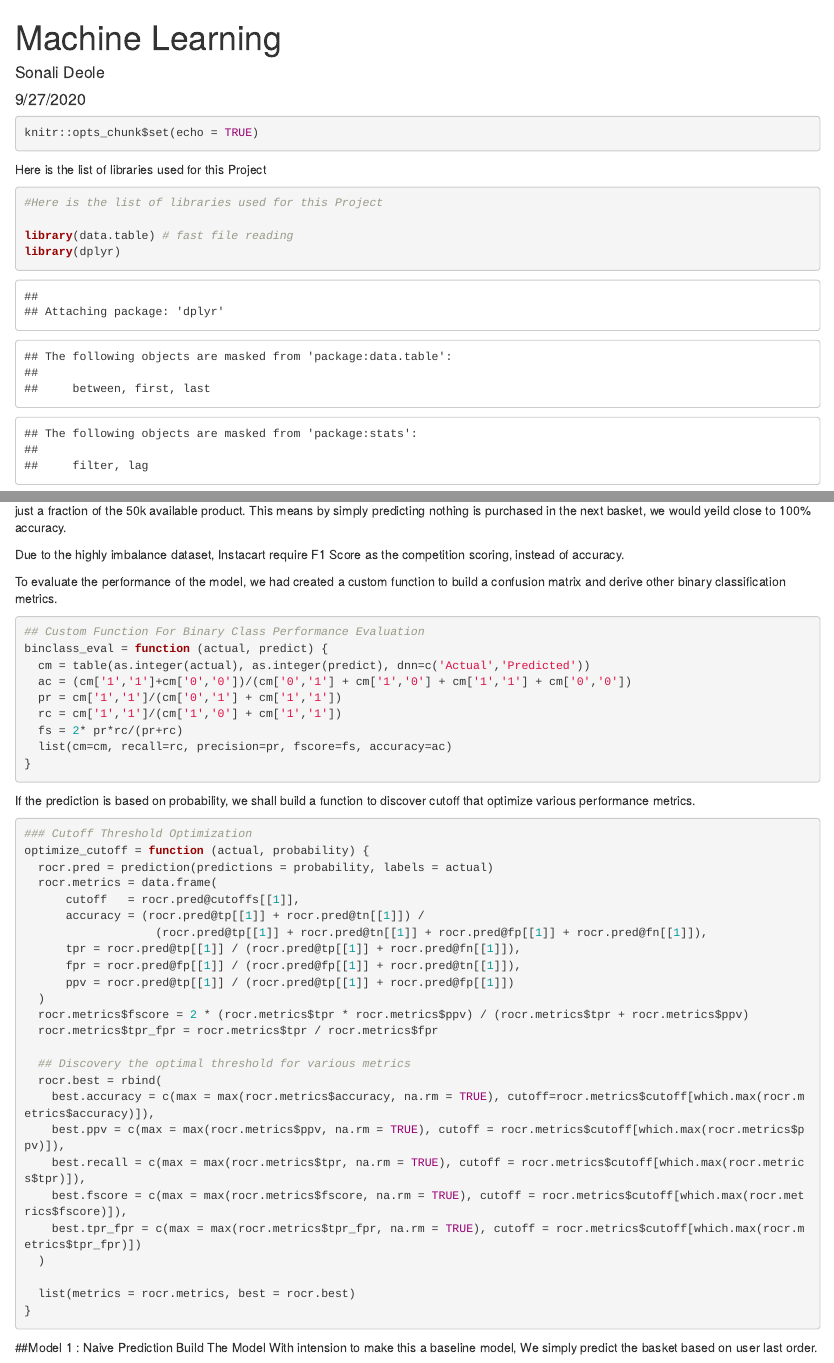
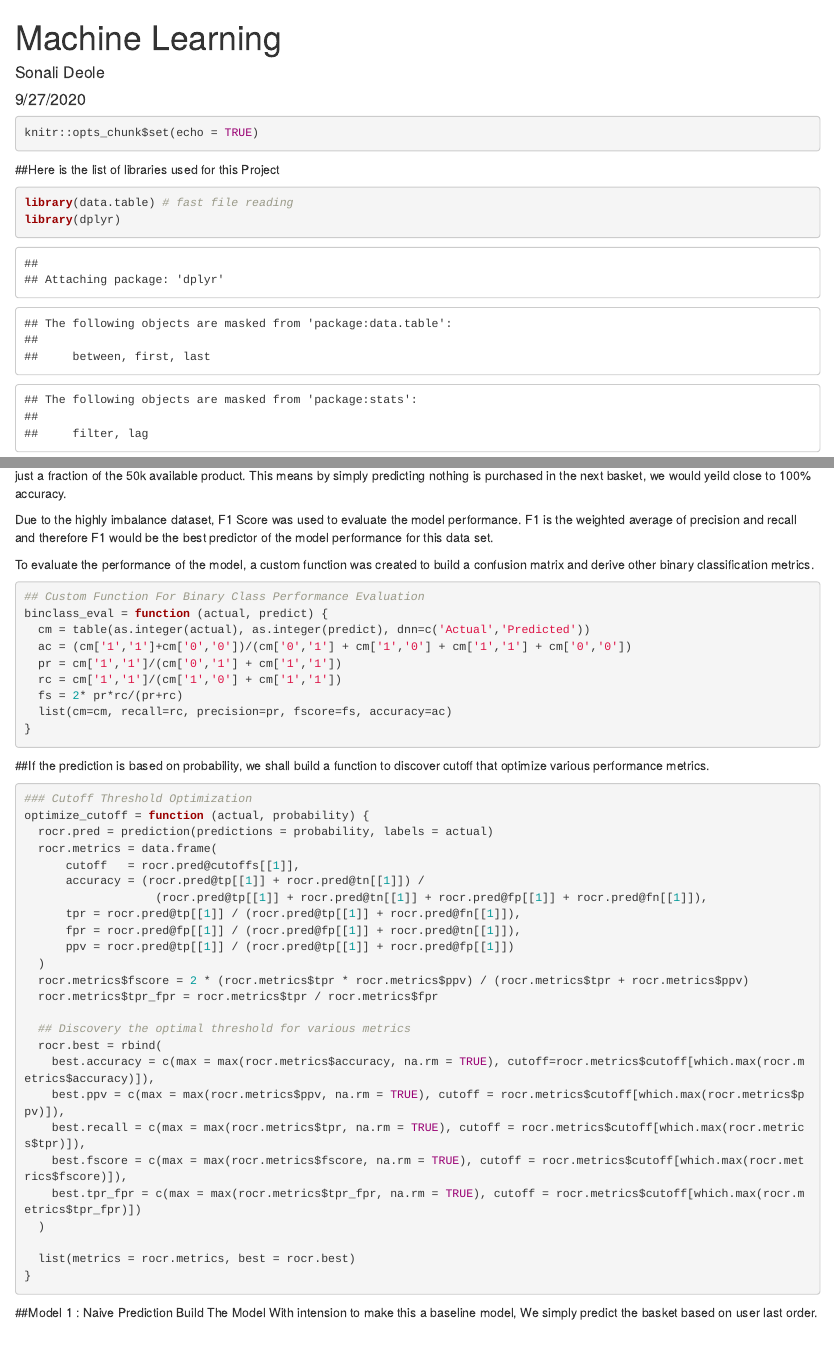
Before and after one commit to Sdeole/Instacart_Capstone, an R Markdown document (Machine Leaning Instacart.Rmd): the page in a window 1100 px wide, from its top, and a second part further down, joined at a grey line. Rendered offline with R 4.5, knitr and Pandoc, with nearby package versions; some code elsewhere in the file could not run offline.

Commit message:
Update Machine Leaning Instacart.Rmd

````diff
--- a/Machine Leaning Instacart.Rmd
+++ b/Machine Leaning Instacart.Rmd
@@ -10,10 +10,8 @@ knitr::opts_chunk$set(echo = TRUE)
 ```
 
 
-Here is the list of libraries used for this Project
+##Here is the list of libraries used for this Project
 ```{r}
-#Here is the list of libraries used for this Project
-
 library(data.table) # fast file reading
 library(dplyr)
 library(ggplot2)
@@ -144,14 +139,12 @@ rm(list=c('construct1','construct2'))
 head(test.construct,5)
 ```
 
-
-
 ##Model Evaluation & Optimization
 Instacart has close to 50k products in their catalogue. As the maximum number of items ordered by a user is just a fraction of the 50k available product. This means by simply predicting nothing is purchased in the next basket, we would yeild close to 100% accuracy.
 
-Due to the highly imbalance dataset, Instacart require F1 Score as the competition scoring, instead of accuracy.
+Due to the highly imbalance dataset,  F1 Score was used to evaluate the model performance. F1 is the weighted average of precision and recall and therefore F1 would be the best predictor of the model performance for this data set.
 
-To evaluate the performance of the model, we had created a custom function to build a confusion matrix and derive other binary classification metrics.
+To evaluate the performance of the model, a custom function was created to build a confusion matrix and derive other binary classification metrics.
 
 
 ```{r}
@@ -168,8 +161,7 @@ binclass_eval = function (actual, predict) {
 ```
 
 
-
-If the prediction is based on probability, we shall build a function to discover cutoff that optimize various performance metrics.
+##If the prediction is based on probability, we shall build a function to discover cutoff that optimize various performance metrics.
 ```{r}
 ### Cutoff Threshold Optimization
 optimize_cutoff = function (actual, probability) {
````
Also changed, not shown: Machine Leaning Instacart.Rmd (14 more changed lines).
